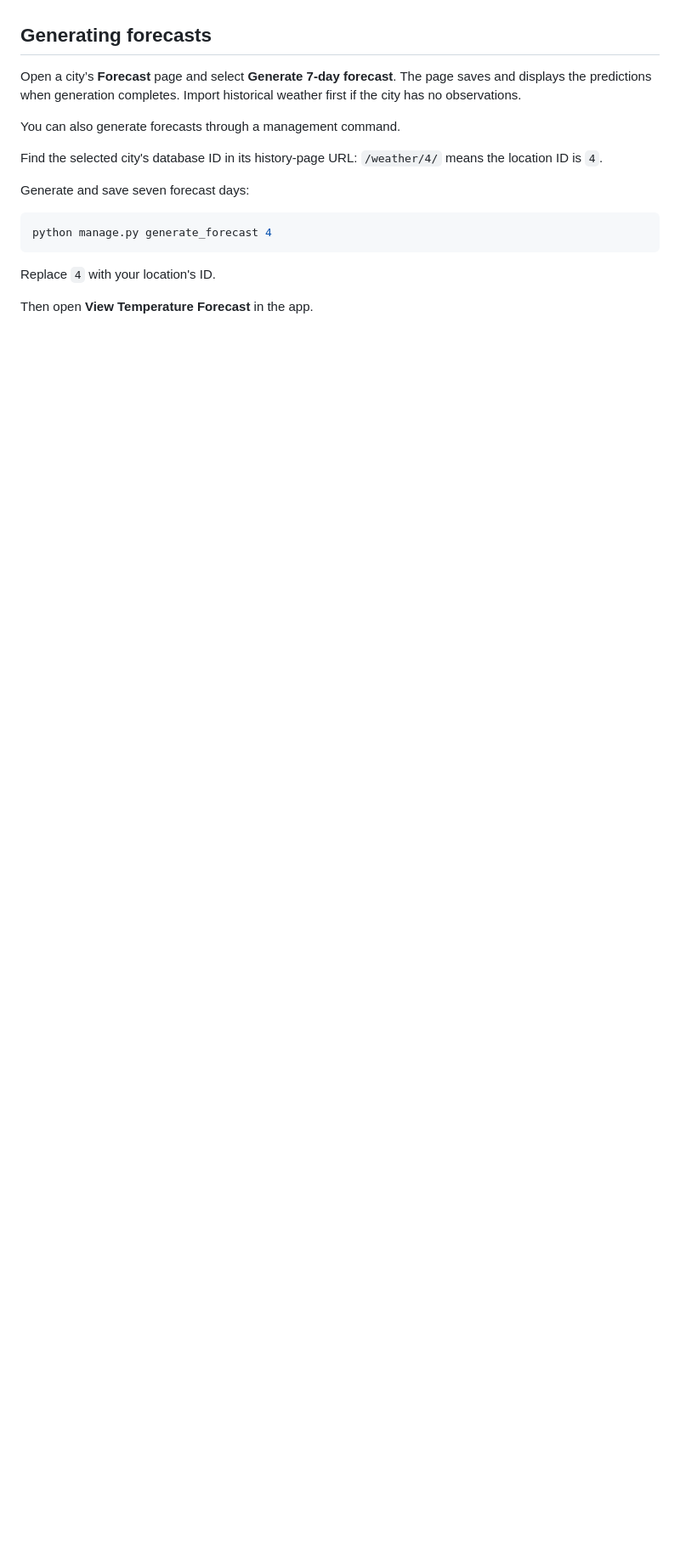
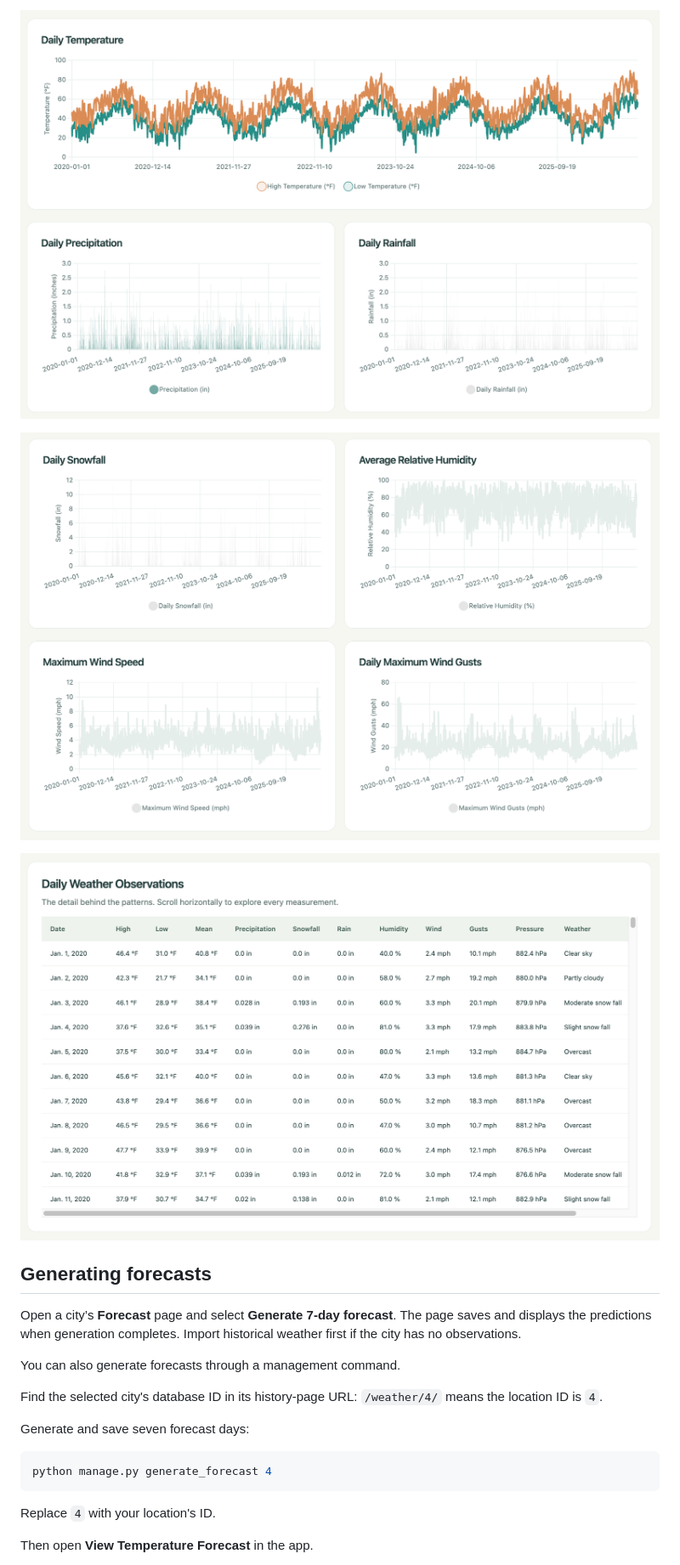
Before and after one commit to AdamTKoy/weather-forecast-app, a Markdown page: README.md, the part around one of its changes. Shown at 85% size. GitHub-like rendering; blank space fills up the shorter version.

```diff
--- a/README.md
+++ b/README.md
@@ -77,3 +98,9 @@ continuous daily observations.
+![Summary Charts 01](screenshots/07_fetch_weather_result_01charts.png)
+
+![Summary Charts_02](screenshots/07_fetch_weather_result_02charts.png)
+
+![Weather Observations](screenshots/07_fetch_weather_result_03dailyStats.png)
+
 ## Generating forecasts
 
 Open a city’s **Forecast** page and select **Generate 7-day forecast**.
```
Also changed, not shown: other parts of README.md (+28 -1 lines).
